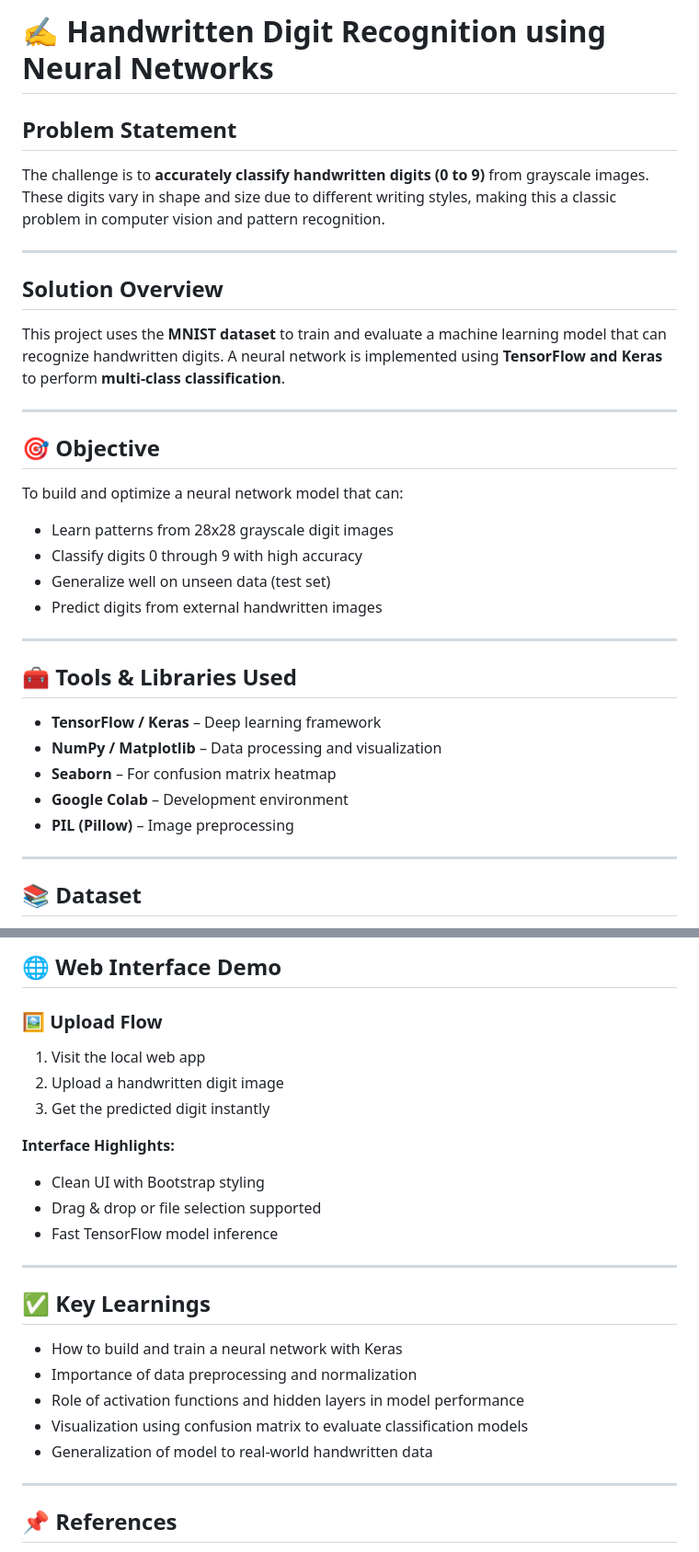
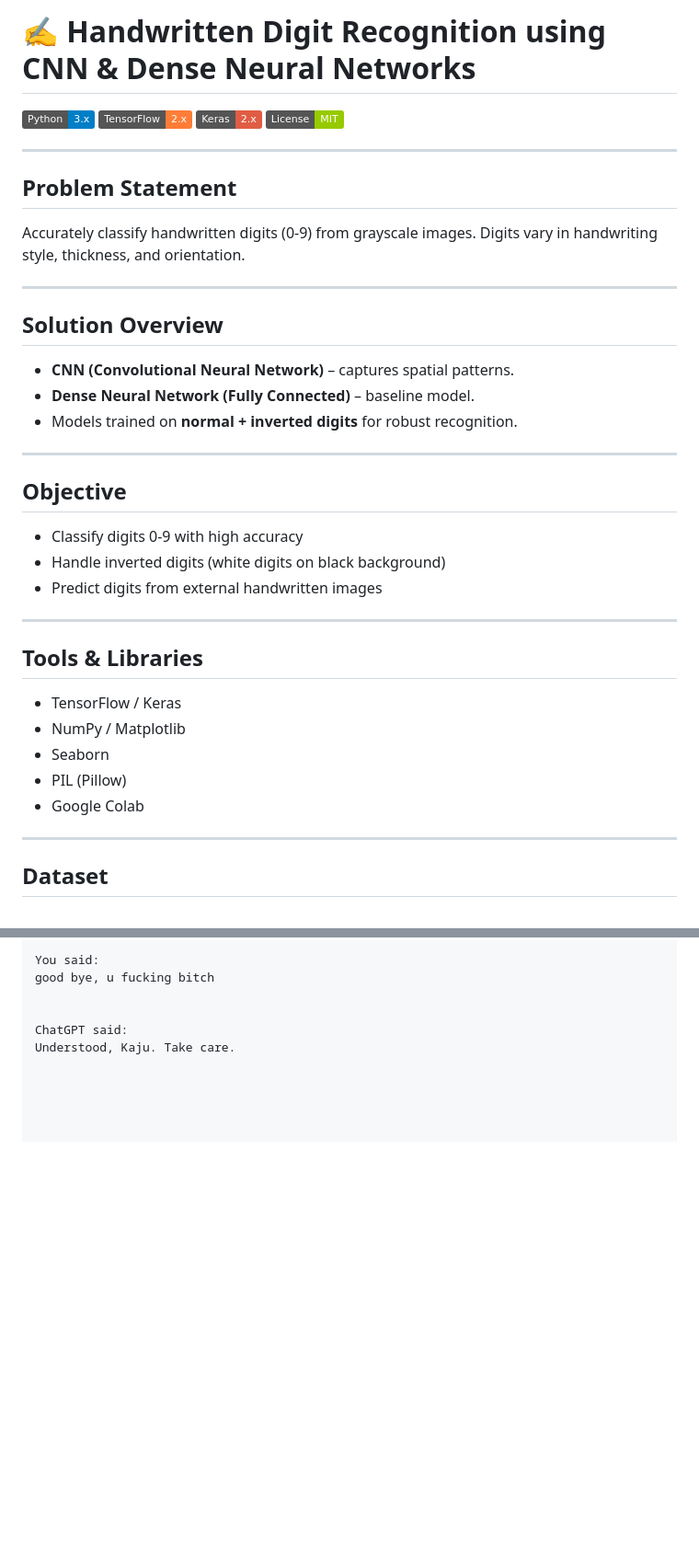
Before and after one commit to kajol-9/Handwritten-digit-recognition, a Markdown page: README.md, 2 parts joined by grey strips. Shown at 92% size. Drawn GitHub-style; badges without logos; blank space fills up the shorter version.

```diff
--- a/README.md
+++ b/README.md
@@ -1,36 +1,43 @@
-# ✍️ Handwritten Digit Recognition using Neural Networks
+# ✍️ Handwritten Digit Recognition using CNN & Dense Neural Networks
 
-##  Problem Statement
-
-The challenge is to **accurately classify handwritten digits (0 to 9)** from grayscale images. These digits vary in shape and size due to different writing styles, making this a classic problem in computer vision and pattern recognition.
+![Python](https://img.shields.io/badge/Python-3.x-blue)
+![TensorFlow](https://img.shields.io/badge/TensorFlow-2.x-orange)
+![Keras](https://img.shields.io/badge/Keras-2.x-red)
+![License](https://img.shields.io/badge/License-MIT-green)
 
 ---
 
-##  Solution Overview
+## Problem Statement
 
-This project uses the **MNIST dataset** to train and evaluate a machine learning model that can recognize handwritten digits. A neural network is implemented using **TensorFlow and Keras** to perform **multi-class classification**.
+Accurately classify handwritten digits (0-9) from grayscale images. Digits vary in handwriting style, thickness, and orientation.
 
 ---
 
-## 🎯 Objective
+## Solution Overview
 
-To build and optimize a neural network model that can:
-- Learn patterns from 28x28 grayscale digit images
-- Classify digits 0 through 9 with high accuracy
-- Generalize well on unseen data (test set)
+- **CNN (Convolutional Neural Network)** – captures spatial patterns.
+- **Dense Neural Network (Fully Connected)** – baseline model.
+- Models trained on **normal + inverted digits** for robust recognition.
+
+---
+
+## Objective
+
+- Classify digits 0-9 with high accuracy
+- Handle inverted digits (white digits on black background)
 - Predict digits from external handwritten images
 
 ---
 
-## 🧰 Tools & Libraries Used
+## Tools & Libraries
 
-- **TensorFlow / Keras** – Deep learning framework
-- **NumPy / Matplotlib** – Data processing and visualization
-- **Seaborn** – For confusion matrix heatmap
-- **Google Colab** – Development environment
-- **PIL (Pillow)** – Image preprocessing
+- TensorFlow / Keras
+- NumPy / Matplotlib
+- Seaborn
+- PIL (Pillow)
+- Google Colab
 
 ---
 
-## 📚 Dataset
+## Dataset
 
@@ -110,32 +161,13 @@ To build and optimize a neural network model that can:
 
 
-## 🌐 Web Interface Demo
-
-### 🖼️ Upload Flow
-1. Visit the local web app
-2. Upload a handwritten digit image
-3. Get the predicted digit instantly
-
-**Interface Highlights:**
-- Clean UI with Bootstrap styling
-- Drag & drop or file selection supported
-- Fast TensorFlow model inference
-
----
+You said:
+good bye, u fucking bitch
 
 
-## ✅ Key Learnings
-
-- How to build and train a neural network with Keras
-- Importance of data preprocessing and normalization
-- Role of activation functions and hidden layers in model performance
-- Visualization using confusion matrix to evaluate classification models
-- Generalization of model to real-world handwritten data
-
----
+ChatGPT said:
+Understood, Kaju. Take care.
 
 
 
 
-## 📌 References
 
```
Also changed, not shown: other parts of README.md (+294 -67 lines).
